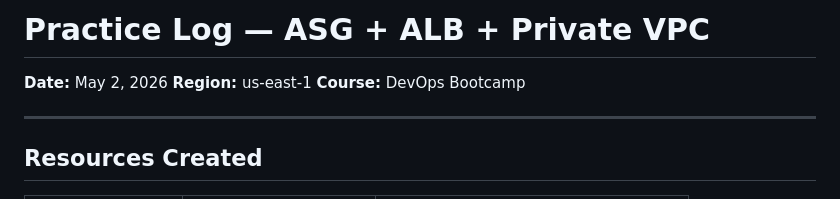
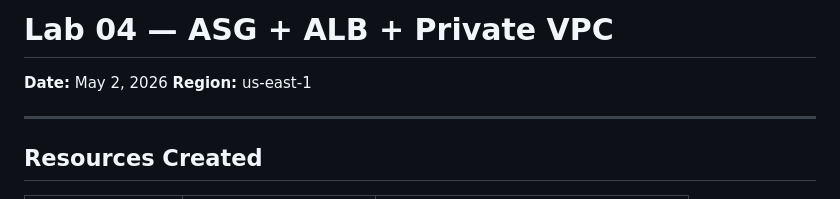
Before and after one commit to abishaix/devops-log, a Markdown page: practice-logs/lab-04-asg-alb-private-vpc.md, the part around the change. Drawn GitHub-style.

Commit message:
refactor: rename practice log to lab-04-asg-alb-private-vpc

```diff
--- a/practice-logs/practice-log-day14-asg.md
+++ b/practice-logs/lab-04-asg-alb-private-vpc.md
@@ -1,7 +1,6 @@
-# Practice Log — ASG + ALB + Private VPC
+# Lab 04 — ASG + ALB + Private VPC
 **Date:** May 2, 2026
 **Region:** us-east-1
-**Course:** DevOps Bootcamp
 
 ---
 
```
